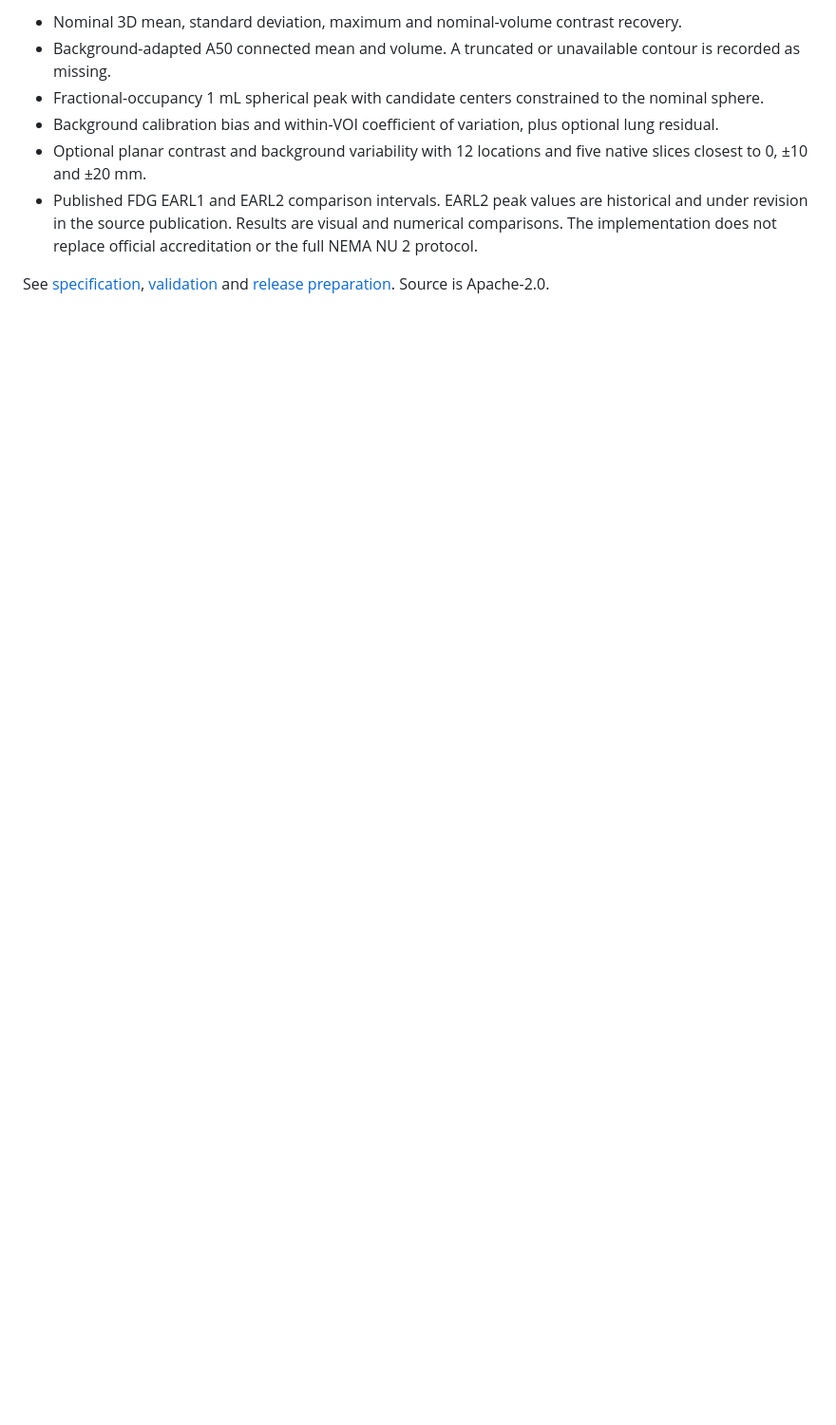
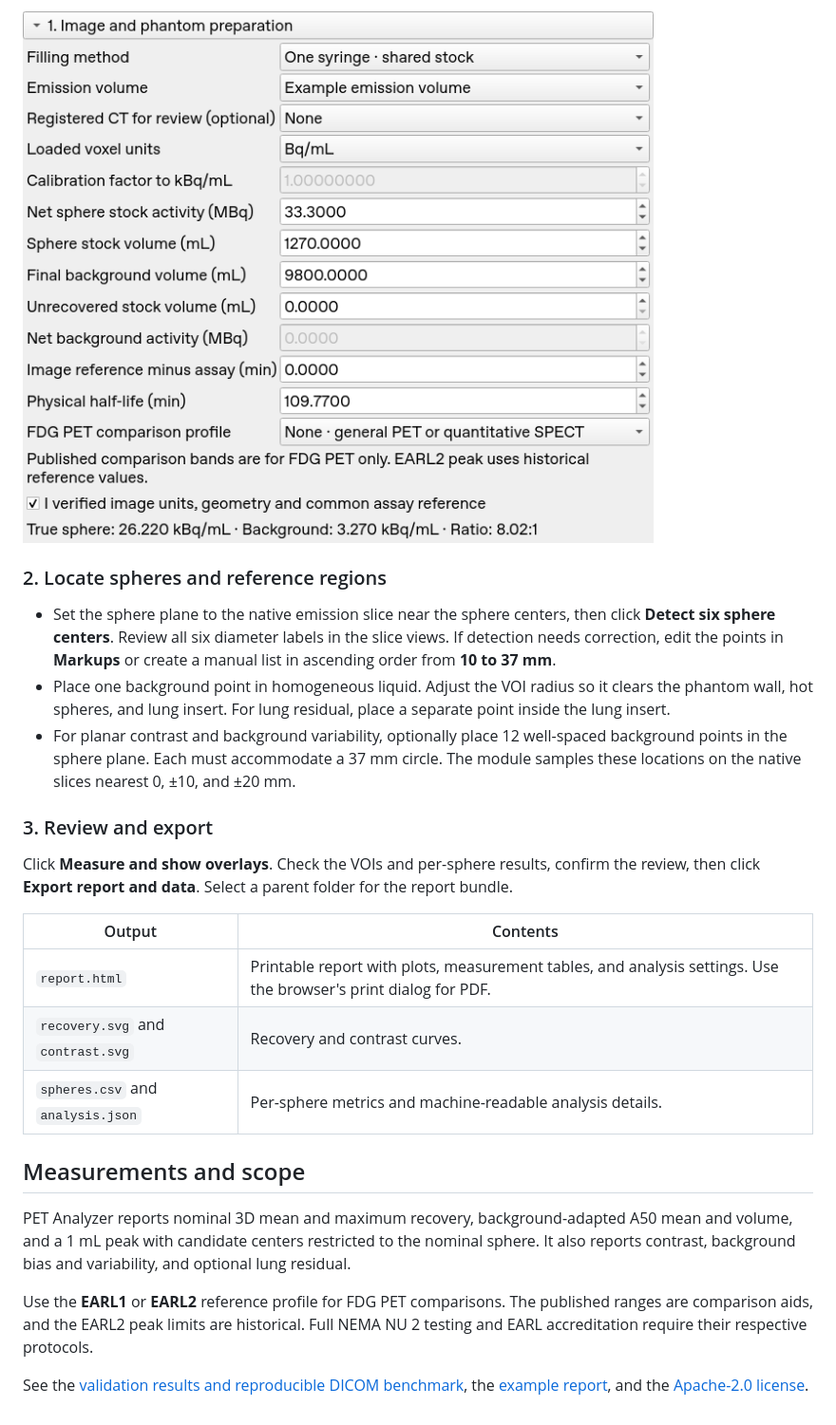
Before and after one commit to HarlleyHauradou/SlicerPETAnalyzer, a Markdown page: README.md, the part around one of its changes. Shown at 95% size. Drawn GitHub-style; pictures changed too: docs/images/preparation.png (added); blank space fills up the shorter version.

```diff
--- a/README.md
+++ b/README.md
@@ -25,9 +39,26 @@ With 33.3 MBq in 1,270 mL, no unrecovered stock, a final background volume of 9,
 
-- Nominal 3D mean, standard deviation, maximum and nominal-volume contrast recovery.
-- Background-adapted A50 connected mean and volume. A truncated or unavailable contour is recorded as missing.
-- Fractional-occupancy 1 mL spherical peak with candidate centers constrained to the nominal sphere.
-- Background calibration bias and within-VOI coefficient of variation, plus optional lung residual.
-- Optional planar contrast and background variability with 12 locations and five native slices closest to 0, ±10 and ±20 mm.
-- Published FDG EARL1 and EARL2 comparison intervals. EARL2 peak values are historical and under revision in the source publication. Results are visual and numerical comparisons. The implementation does not replace official accreditation or the full NEMA NU 2 protocol.
+![One-syringe preparation settings and calculated concentrations in the PET Analyzer module](docs/images/preparation.png)
 
-See [specification](docs/specification.md), [validation](docs/validation.md) and [release preparation](docs/release.md). Source is Apache-2.0.
+### 2. Locate spheres and reference regions
+
+- Set the sphere plane to the native emission slice near the sphere centers, then click **Detect six sphere centers**. Review all six diameter labels in the slice views. If detection needs correction, edit the points in **Markups** or create a manual list in ascending order from **10 to 37 mm**.
+- Place one background point in homogeneous liquid. Adjust the VOI radius so it clears the phantom wall, hot spheres, and lung insert. For lung residual, place a separate point inside the lung insert.
+- For planar contrast and background variability, optionally place 12 well-spaced background points in the sphere plane. Each must accommodate a 37 mm circle. The module samples these locations on the native slices nearest 0, ±10, and ±20 mm.
+
+### 3. Review and export
+
+Click **Measure and show overlays**. Check the VOIs and per-sphere results, confirm the review, then click **Export report and data**. Select a parent folder for the report bundle.
+
+| Output | Contents |
+| --- | --- |
+| `report.html` | Printable report with plots, measurement tables, and analysis settings. Use the browser's print dialog for PDF. |
+| `recovery.svg` and `contrast.svg` | Recovery and contrast curves. |
+| `spheres.csv` and `analysis.json` | Per-sphere metrics and machine-readable analysis details. |
+
+## Measurements and scope
+
+PET Analyzer reports nominal 3D mean and maximum recovery, background-adapted A50 mean and volume, and a 1 mL peak with candidate centers restricted to the nominal sphere. It also reports contrast, background bias and variability, and optional lung residual.
+
+Use the **EARL1** or **EARL2** reference profile for FDG PET comparisons. The published ranges are comparison aids, and the EARL2 peak limits are historical. Full NEMA NU 2 testing and EARL accreditation require their respective protocols.
+
+See the [validation results and reproducible DICOM benchmark](docs/validation.md), the [example report](docs/examples/measured-pet-report.html), and the [Apache-2.0 license](LICENSE.txt).
```
Also changed, not shown: other parts of README.md (+29 -15 lines), docs/release.md (deleted, +0 -15 lines), docs/specification.md (+1 -1 lines), docs/validation.md (+2 -2 lines), PETAnalyzer/Resources/PETAnalyzer.png, docs/images/results.png (added), 4 other files.
